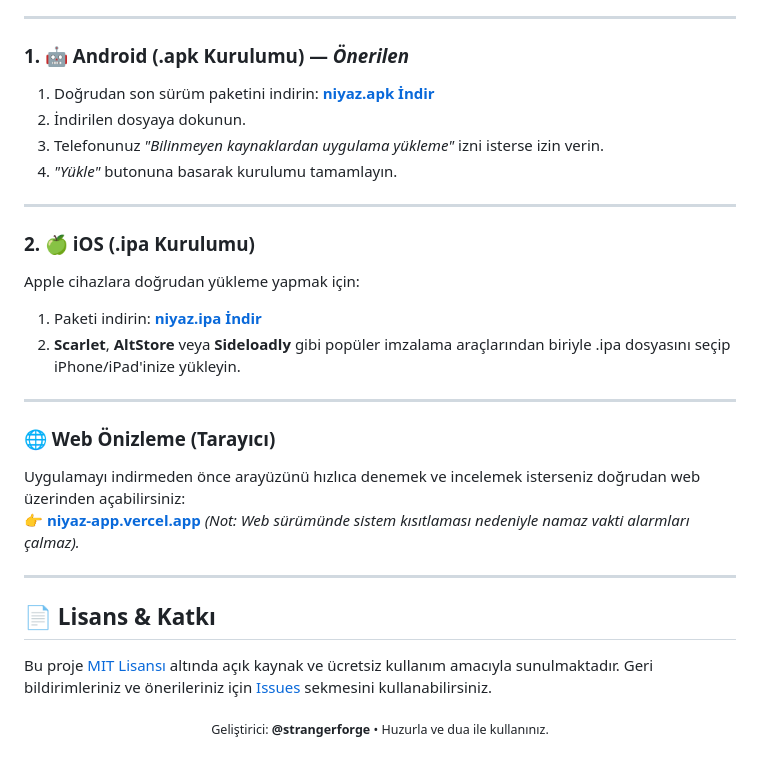
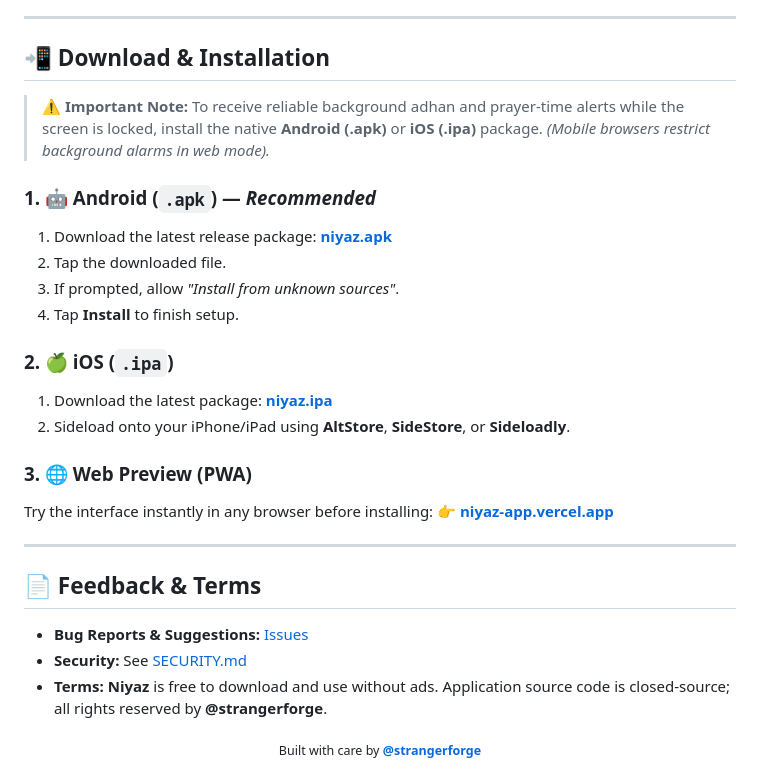
Before and after one commit to strangerforge/Niyaz, a Markdown page: README.md, the part around one of its changes. Rendered like a GitHub page.

```diff
--- a/README.md
+++ b/README.md
@@ -49,31 +52,31 @@ Hiçbir dikkat dağıtıcı reklam, gereksiz bildirim veya karmaşık menü bar
 
 ---
 
-### 1. 🤖 Android (.apk Kurulumu) — *Önerilen*
-1. Doğrudan son sürüm paketini indirin: [**niyaz.apk İndir**](https://github.com/strangerforge/Niyaz/releases/download/v1.9.6/niyaz.apk)
-2. İndirilen dosyaya dokunun.
-3. Telefonunuz *"Bilinmeyen kaynaklardan uygulama yükleme"* izni isterse izin verin.
-4. *"Yükle"* butonuna basarak kurulumu tamamlayın.
+## 📲 Download &amp; Installation
+
+> ⚠️ **Important Note:** To receive reliable background adhan and prayer-time alerts while the screen is locked, install the native **Android (.apk)** or **iOS (.ipa)** package. *(Mobile browsers restrict background alarms in web mode).*
+
+### 1. 🤖 Android (`.apk`) — *Recommended*
+1. Download the latest release package: [**niyaz.apk**](https://github.com/strangerforge/Niyaz/releases/latest/download/niyaz.apk)
+2. Tap the downloaded file.
+3. If prompted, allow *"Install from unknown sources"*.
+4. Tap **Install** to finish setup.
+
+### 2. 🍏 iOS (`.ipa`)
+1. Download the latest package: [**niyaz.ipa**](https://github.com/strangerforge/Niyaz/releases/latest/download/niyaz.ipa)
+2. Sideload onto your iPhone/iPad using **AltStore**, **SideStore**, or **Sideloadly**.
+
+### 3. 🌐 Web Preview (PWA)
+Try the interface instantly in any browser before installing: 👉 **[niyaz-app.vercel.app](https://niyaz-app.vercel.app)**
 
 ---
 
-### 2. 🍏 iOS (.ipa Kurulumu)
-Apple cihazlara doğrudan yükleme yapmak için:
-1. Paketi indirin: [**niyaz.ipa İndir**](https://github.com/strangerforge/Niyaz/releases/download/v1.9.6/niyaz.ipa)
-2. **Scarlet**, **AltStore** veya **Sideloadly** gibi popüler imzalama araçlarından biriyle .ipa dosyasını seçip iPhone/iPad'inize yükleyin.
+## 📄 Feedback &amp; Terms
 
----
-
-### 🌐 Web Önizleme (Tarayıcı)
-Uygulamayı indirmeden önce arayüzünü hızlıca denemek ve incelemek isterseniz doğrudan web üzerinden açabilirsiniz:
-👉 **[niyaz-app.vercel.app](https://niyaz-app.vercel.app)** *(Not: Web sürümünde sistem kısıtlaması nedeniyle namaz vakti alarmları çalmaz).*
-
----
-
-## 📄 Lisans & Katkı
-
-Bu proje [MIT Lisansı](./LICENSE) altında açık kaynak ve ücretsiz kullanım amacıyla sunulmaktadır. Geri bildirimleriniz ve önerileriniz için [Issues](https://github.com/strangerforge/Niyaz/issues) sekmesini kullanabilirsiniz.
+- **Bug Reports &amp; Suggestions:** [Issues](https://github.com/strangerforge/Niyaz/issues)
+- **Security:** See [SECURITY.md](./SECURITY.md)
+- **Terms:** **Niyaz** is free to download and use without ads. Application source code is closed-source; all rights reserved by **@strangerforge**.
 
 <div align="center">
-<sub>Geliştirici: <strong>@strangerforge</strong> • Huzurla ve dua ile kullanınız.</sub>
+<sub>Built with care by <a href="https://github.com/strangerforge"><strong>@strangerforge</strong></a></sub>
 </div>
```
Also changed, not shown: other parts of README.md (+30 -27 lines), .github/ISSUE_TEMPLATE/bug_report.md (added, +24 -0 lines), .github/ISSUE_TEMPLATE/feature_request.md (added, +13 -0 lines), README.tr.md (added, +82 -0 lines), SECURITY.md (added, +7 -0 lines), assets/screenshots.png (added), assets/social-preview.png (added), 1 other file.
